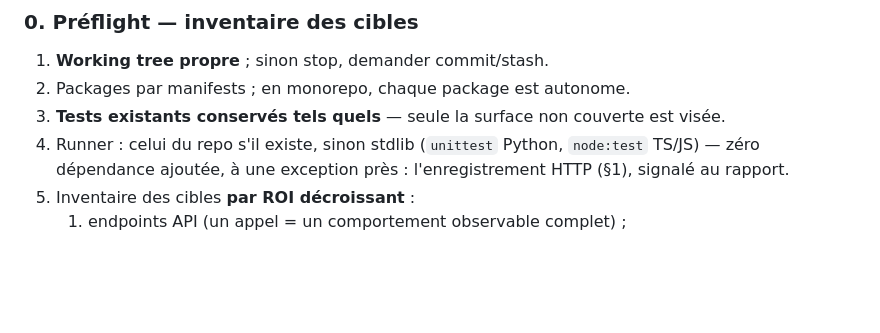
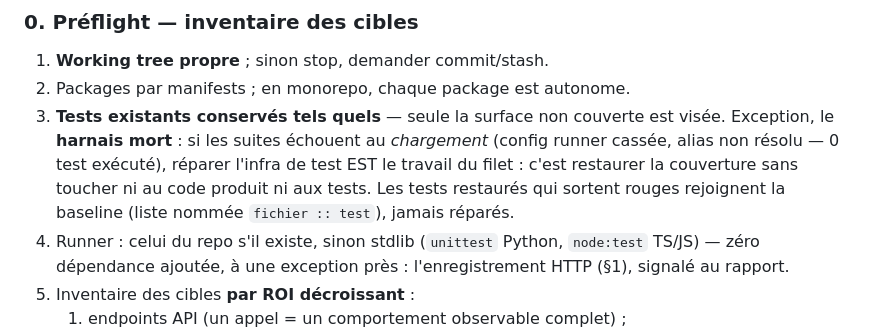
Before and after one commit to Aximande/agent-skills, a Markdown page: skills/safety-net/SKILL.md, the part around the change. GitHub-like rendering; blank space fills up the shorter version.

```diff
--- a/skills/safety-net/SKILL.md
+++ b/skills/safety-net/SKILL.md
@@ -32,7 +32,12 @@ Arguments : `/safety-net [--paths <globs>]`
 1. **Working tree propre** ; sinon stop, demander commit/stash.
 2. Packages par manifests ; en monorepo, chaque package est autonome.
 3. **Tests existants conservés tels quels** — seule la surface non couverte
-   est visée.
+   est visée. Exception, le **harnais mort** : si les suites échouent au
+   *chargement* (config runner cassée, alias non résolu — 0 test exécuté),
+   réparer l'infra de test EST le travail du filet : c'est restaurer la
+   couverture sans toucher ni au code produit ni aux tests. Les tests
+   restaurés qui sortent rouges rejoignent la baseline (liste nommée
+   `fichier :: test`), jamais réparés.
 4. Runner : celui du repo s'il existe, sinon stdlib (`unittest` Python,
    `node:test` TS/JS) — zéro dépendance ajoutée, à une exception près :
    l'enregistrement HTTP (§1), signalé au rapport.
```
Also changed, not shown: skills/cleanup-pass/SKILL.md (+13 -5 lines).
